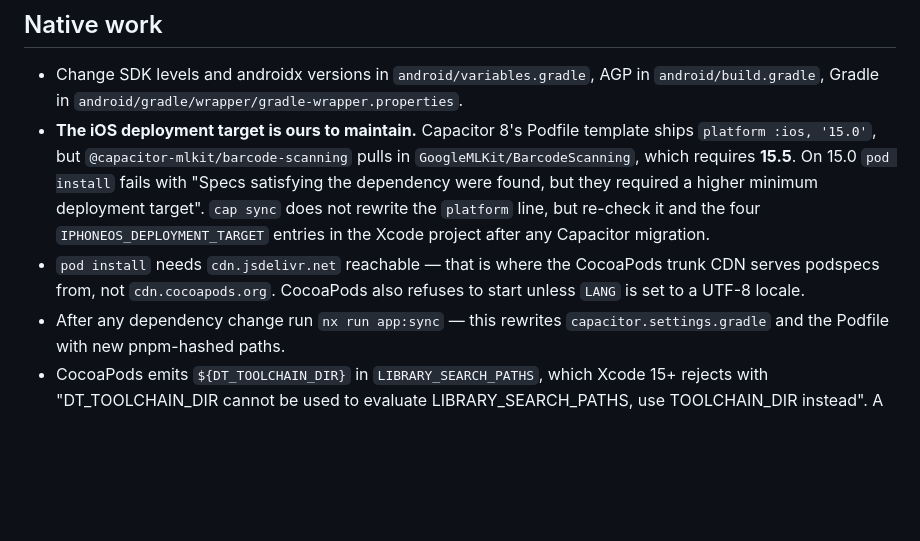
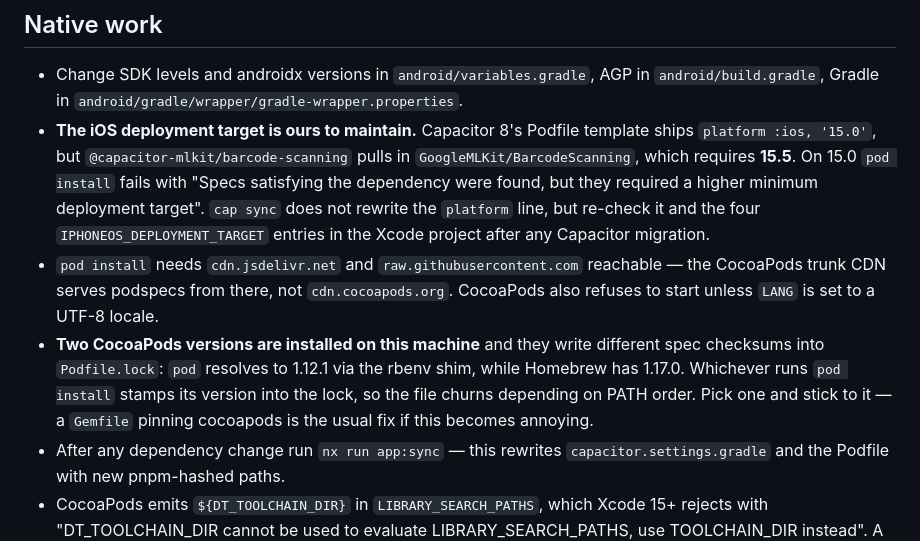
Before and after one commit to ds-ea/nutritious, a Markdown page: apps/app/AGENTS.md, the part around the change. Rendered like a GitHub page; blank space fills up the shorter version.

Commit message:
docs(app): note the CocoaPods version split that churns Podfile.lock
Co-Authored-By: Claude Opus 5 <noreply@anthropic.com>

```diff
--- a/apps/app/AGENTS.md
+++ b/apps/app/AGENTS.md
@@ -75,9 +75,14 @@ it that way, and extend `process-schedule.spec.ts` alongside any change.
   "Specs satisfying the dependency were found, but they required a higher minimum deployment
   target". `cap sync` does not rewrite the `platform` line, but re-check it and the four
   `IPHONEOS_DEPLOYMENT_TARGET` entries in the Xcode project after any Capacitor migration.
-- `pod install` needs `cdn.jsdelivr.net` reachable — that is where the CocoaPods trunk CDN
-  serves podspecs from, not `cdn.cocoapods.org`. CocoaPods also refuses to start unless `LANG`
-  is set to a UTF-8 locale.
+- `pod install` needs `cdn.jsdelivr.net` and `raw.githubusercontent.com` reachable — the
+  CocoaPods trunk CDN serves podspecs from there, not `cdn.cocoapods.org`. CocoaPods also
+  refuses to start unless `LANG` is set to a UTF-8 locale.
+- **Two CocoaPods versions are installed on this machine** and they write different spec
+  checksums into `Podfile.lock`: `pod` resolves to 1.12.1 via the rbenv shim, while Homebrew
+  has 1.17.0. Whichever runs `pod install` stamps its version into the lock, so the file churns
+  depending on PATH order. Pick one and stick to it — a `Gemfile` pinning cocoapods is the
+  usual fix if this becomes annoying.
 - After any dependency change run `nx run app:sync` — this rewrites `capacitor.settings.gradle` and
   the Podfile with new pnpm-hashed paths.
 - CocoaPods emits `${DT_TOOLCHAIN_DIR}` in `LIBRARY_SEARCH_PATHS`, which Xcode 15+ rejects with
```
